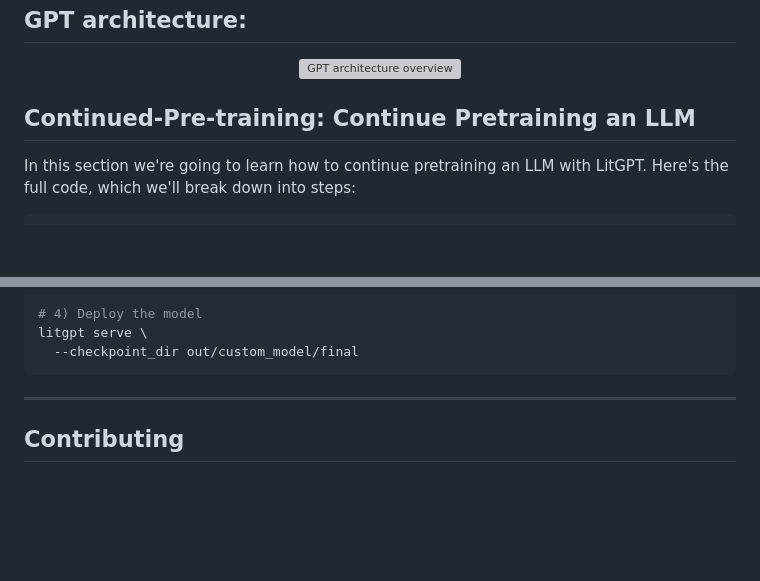
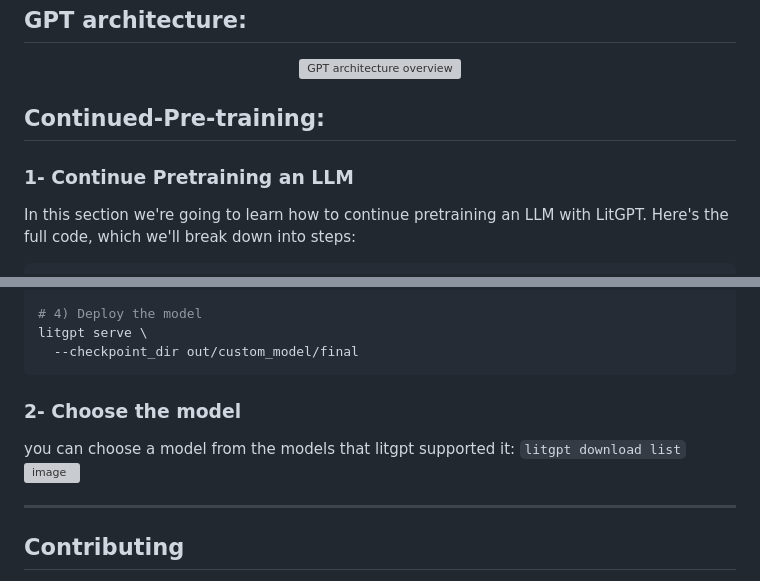
Before and after one commit to Esmail-ibraheem/nanograd, a Markdown page: README.md, 2 parts joined by grey strips. GitHub-like rendering; blank space fills up the shorter version; grey boxes are pictures that could not be loaded.

````diff
--- a/README.md
+++ b/README.md
@@ -44,7 +44,8 @@ OmniGPT is an ambitious project inspired by [LitGPT](https://github.com/Lightnin
 ## GPT architecture:
 <p align="center"> <img src="https://github.com/Esmail-ibraheem/omniGPT/blob/main/assets/GPT.jpeg" alt="GPT architecture overview" ></p>
 
-## Continued-Pre-training: Continue Pretraining an LLM
+## Continued-Pre-training:
+### 1- Continue Pretraining an LLM
 In this section we're going to learn how to continue pretraining an LLM with LitGPT. Here's the full code, which we'll break down into steps:
 ```Bash
 # 1) Download the model (or use your own)
@@ -69,6 +70,12 @@ litgpt chat \
 litgpt serve \
   --checkpoint_dir out/custom_model/final
 ```
+### 2- Choose the model
+
+you can choose a model from the models that litgpt supported it: `litgpt download list`
+![image](https://github.com/Esmail-ibraheem/OmniGPT/assets/113830751/b2e05328-26da-4094-8d80-501e7171769c)
+
+
 
 ---
 
````
